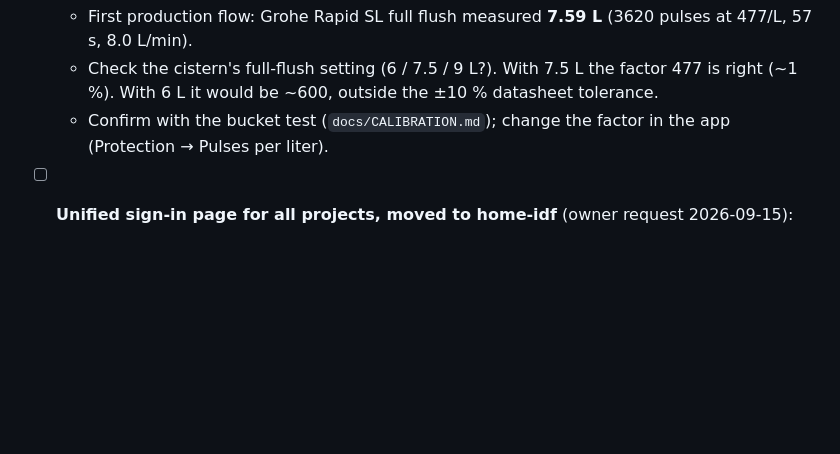
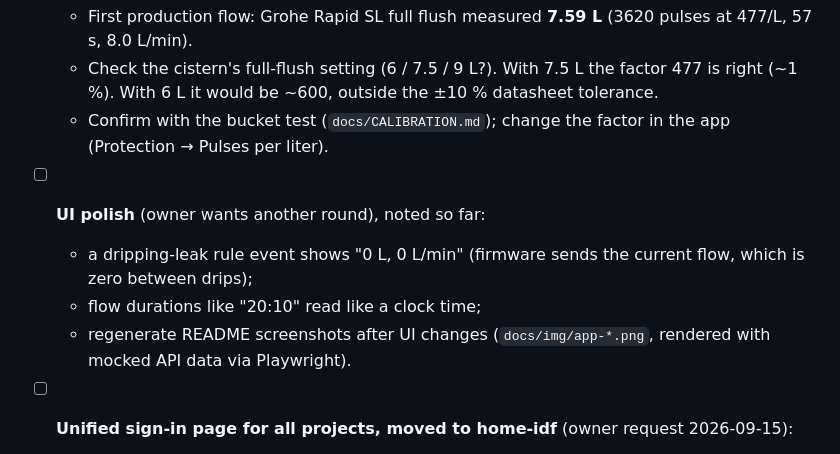
Before and after one commit to tomekceszke/water-controller, a Markdown page: CLAUDE.md, the part around the change. GitHub-like rendering; blank space fills up the shorter version.

```diff
--- a/CLAUDE.md
+++ b/CLAUDE.md
@@ -195,6 +195,10 @@ tools/dev_proxy.py <device-ip> --port 8765   # serves firmware/web/*.html locall
   - First production flow: Grohe Rapid SL full flush measured **7.59 L** (3620 pulses at 477/L, 57 s, 8.0 L/min).
   - Check the cistern's full-flush setting (6 / 7.5 / 9 L?). With 7.5 L the factor 477 is right (~1 %). With 6 L it would be ~600, outside the ±10 % datasheet tolerance.
   - Confirm with the bucket test (`docs/CALIBRATION.md`); change the factor in the app (Protection → Pulses per liter).
+- [ ] **UI polish** (owner wants another round), noted so far:
+  - a dripping-leak rule event shows "0 L, 0 L/min" (firmware sends the current flow, which is zero between drips);
+  - flow durations like "20:10" read like a clock time;
+  - regenerate README screenshots after UI changes (`docs/img/app-*.png`, rendered with mocked API data via Playwright).
 - [ ] **Unified sign-in page for all projects, moved to home-idf** (owner request 2026-09-15):
   - one template in home-idf (`web/login.html` + a CMake helper like `home_idf_login_page(<lib> NAME "w-controller" ACCENT "#56c2e6")`) gzipped at build time and served by `hi_httpd` when an app does not provide its own;
   - same look as water-controller's current page (name centred, higher up), device name only, nothing else about the device;
```
Also changed, not shown: README.md (+3 -1 lines), docs/img/app-device.png, docs/img/app-history.png, docs/img/app-login.png (added), docs/img/app-now-closed.png, docs/img/app-now-flowing.png, docs/img/app-protection.png.
